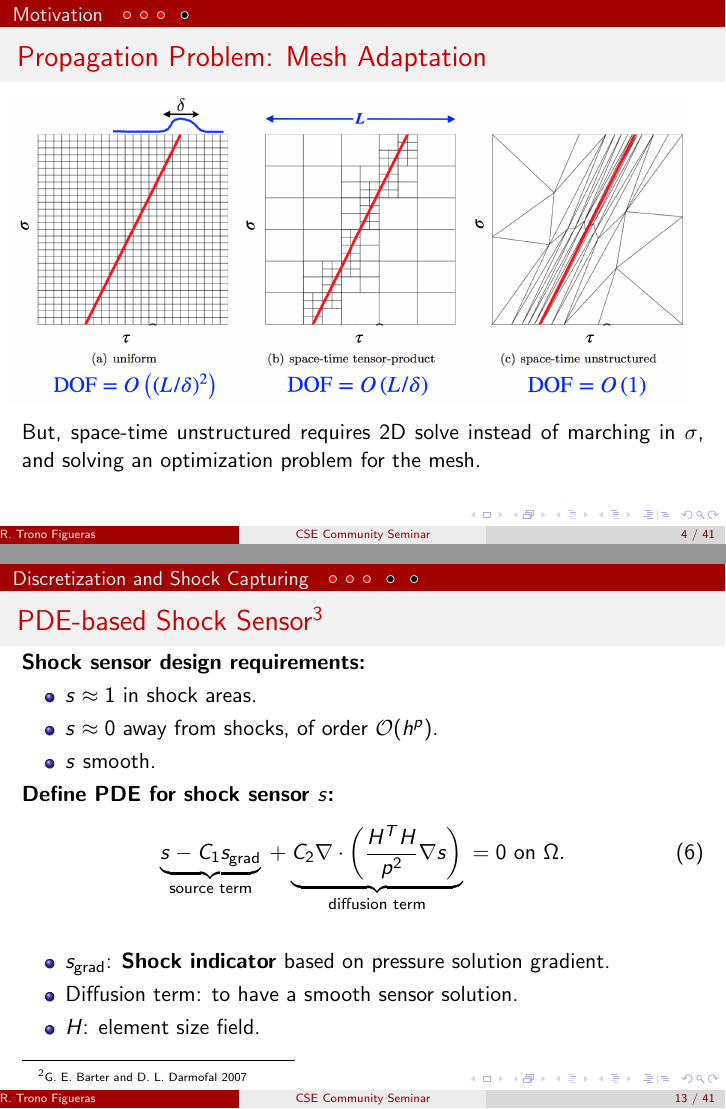
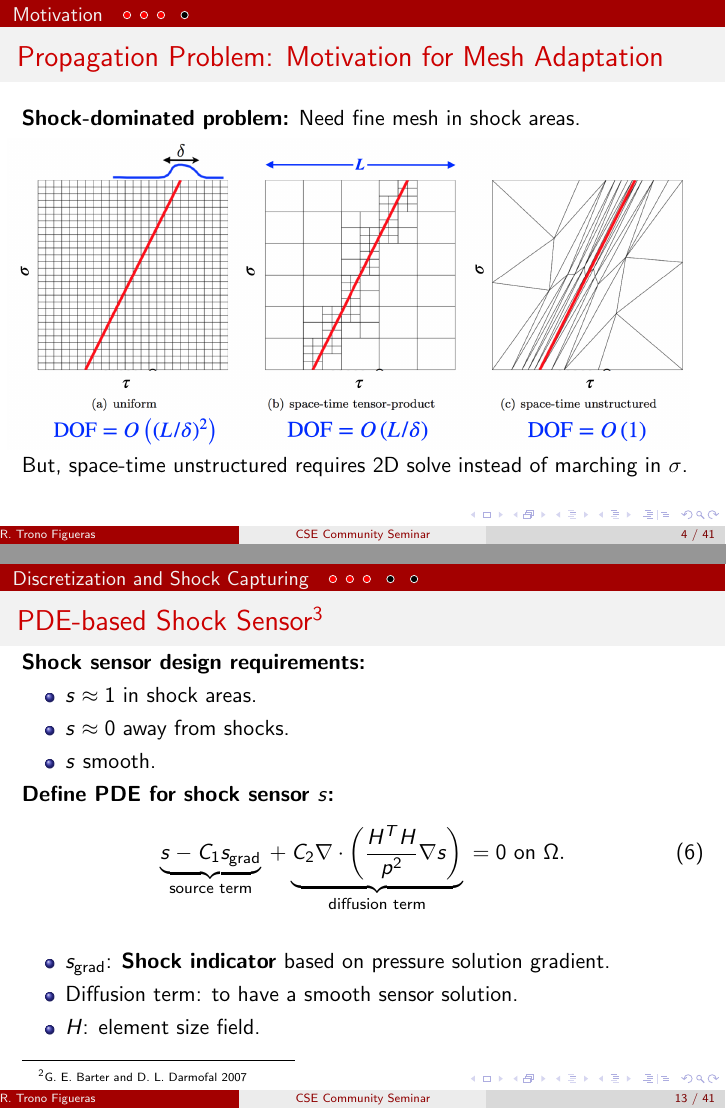
Before and after one commit to renat999-mit/CSESeminarSANSBOOM, LaTeX slides (src/presentationSeminar.tex): pages 12 and 31 of 106 before the commit and pages 13 and 32 of 107 after it, joined at a grey line. Compiled offline with pdfLaTeX.

Commit message:
Final pass. Ready for seminar

```diff
--- a/src/presentationSeminar.tex
+++ b/src/presentationSeminar.tex
@@ -334,22 +334,27 @@
 %---------------------------------------------------------------%
 
 \stepcounter{sectionframecount}
-\begin{frame}[t]{Propagation Problem: Mesh Adaptation}
-
-\begin{tikzpicture}[remember picture,overlay]
-  \node[anchor=north east, xshift=-0.5cm, yshift=-1.5cm]
+\begin{frame}[t]{Propagation Problem: Motivation for Mesh Adaptation}
+
+\textbf{Shock-dominated problem:} Need fine mesh in shock areas.
+
+\uncover<2->
+{
+\begin{tikzpicture}[remember picture,overlay]
+  \node[anchor=north east, xshift=-0.5cm, yshift=-2.3cm]
     at (current page.north east) {\includegraphics[height=5.5cm]{../figs/motivation/spaceTimeAdaptiveMethod.png}};
 
   % \node[anchor=south west, font=\tiny, black, xshift=-67mm, yshift=-9mm] at (img.north west) {Ground};
 
   % \node[anchor=south west, font=\tiny, black, xshift=-67mm, yshift=-46.5mm] at (img.north west) {Nearfield};
 \end{tikzpicture}
-
-\uncover<2->
+}
+
+\uncover<3->
 {
 \begin{minipage}[t]{1\linewidth}
-  \vspace{4.8cm}
-  But, space-time unstructured requires 2D solve instead of marching in $\sigma$, and solving an optimization problem for the mesh.
+  \vspace{4.9cm}
+  But, space-time unstructured requires 2D solve instead of marching in $\sigma$.
 \end{minipage}
 }
 
@@ -645,7 +650,7 @@ with $\epsilon_{\text{AV}}$ as:
 \textbf{Shock sensor design requirements:}
 \begin{itemize}
     \item $s \approx 1$ in shock areas.
-    \item $s \approx 0$ away from shocks, of order $\mathcal{O}(h^p)$.
+    \item $s \approx 0$ away from shocks.
     \item $s$ smooth.
 \end{itemize}
 \uncover<2->
```
Also changed, not shown: figs/motivation/errorInNoisesBOOM.pdf, figs/shock_capturing/outputError.pdf, figs/shock_capturing/outputErrorP1only.pdf, scripts/errorInNoise.pdf, scripts/outputError.pdf, scripts/outputErrorP1only.pdf, src/presentationSeminar.tex (26 more changed lines), 12 other files.
